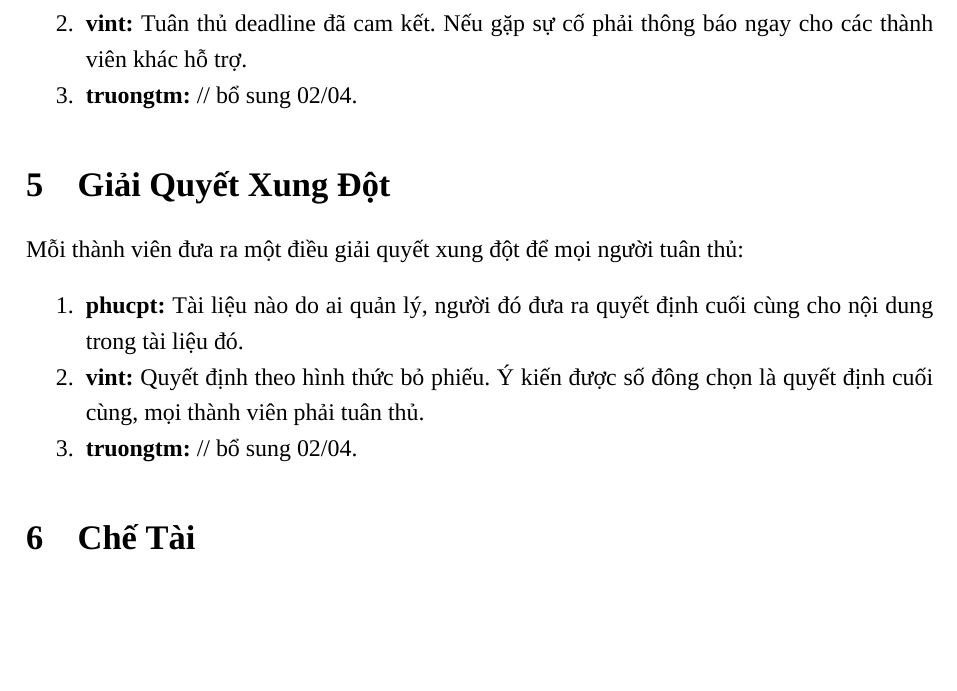
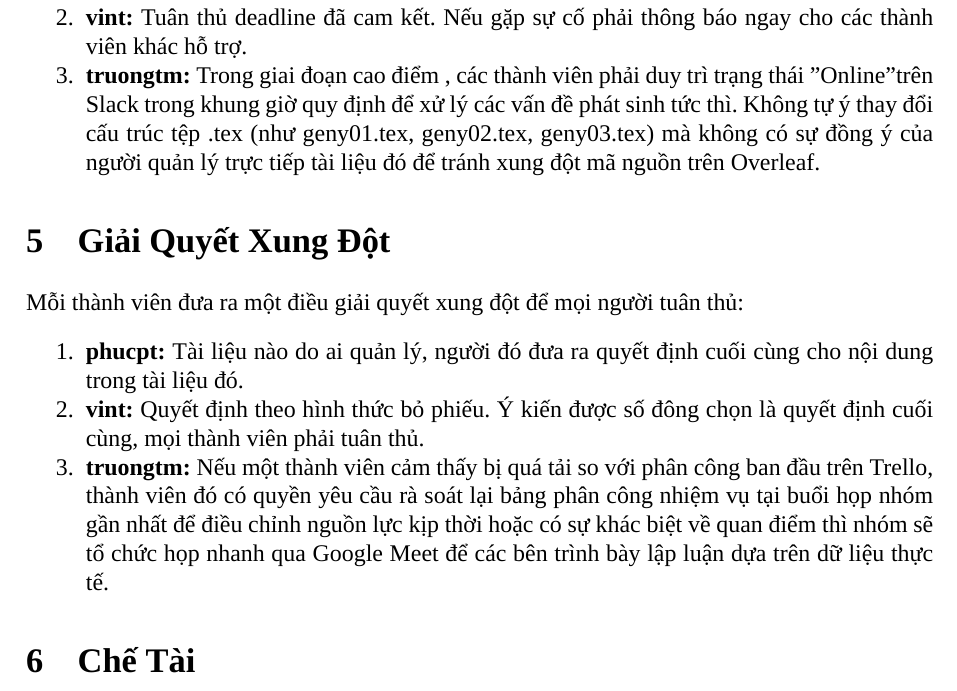
Before and after one commit to phuctanpham/geny, a LaTeX document (src/geny01.tex): part of page 2 of 2, cut so that both start at the same text, the shorter picture padded with empty space. Compiled offline with XeLaTeX; a missing font is replaced by an installed copy or a similar font.

Commit message:
phucpt: refactor geny01.tex for improved formatting and clarity in team responsibilities

```diff
--- a/src/geny01.tex
+++ b/src/geny01.tex
@@ -110,7 +114,7 @@ Mỗi thành viên đưa ra một điều quy tắc làm việc để mọi ngư
 \begin{enumerate}[itemsep=0pt, parsep=0pt]
     \item \textbf{phucpt:} Phản hồi slack và cập nhật trello thường xuyên để mọi người nắm bắt tiến độ lẫn nhau.
     \item \textbf{vint:} Tuân thủ deadline đã cam kết. Nếu gặp sự cố phải thông báo ngay cho các thành viên khác hỗ trợ.
-    \item \textbf{truongtm:} // bổ sung 02/04.
+    \item \textbf{truongtm:} Trong giai đoạn cao điểm , các thành viên phải duy trì trạng thái "Online" trên Slack trong khung giờ quy định để xử lý các vấn đề phát sinh tức thì. Không tự ý thay đổi cấu trúc tệp .tex (như geny01.tex, geny02.tex, geny03.tex) mà không có sự đồng ý của người quản lý trực tiếp tài liệu đó để tránh xung đột mã nguồn trên Overleaf.
 \end{enumerate}
 
 \section{Giải Quyết Xung Đột}
@@ -118,7 +122,7 @@ Mỗi thành viên đưa ra một điều giải quyết xung đột để mọi
 \begin{enumerate}[itemsep=0pt, parsep=0pt]
     \item \textbf{phucpt:} Tài liệu nào do ai quản lý, người đó đưa ra quyết định cuối cùng cho nội dung trong tài liệu đó.
     \item \textbf{vint:} Quyết định theo hình thức bỏ phiếu. Ý kiến được số đông chọn là quyết định cuối cùng, mọi thành viên phải tuân thủ.
-    \item \textbf{truongtm:} // bổ sung 02/04.
+    \item \textbf{truongtm:} Nếu một thành viên cảm thấy bị quá tải so với phân công ban đầu trên Trello, thành viên đó có quyền yêu cầu rà soát lại bảng phân công nhiệm vụ tại buổi họp nhóm gần nhất để điều chỉnh nguồn lực kịp thời hoặc có sự khác biệt về quan điểm thì nhóm sẽ tổ chức họp nhanh qua Google Meet để các bên trình bày lập luận dựa trên dữ liệu thực tế.
 \end{enumerate}
 
 \section{Chế Tài}
```
Also changed, not shown: src/geny01.tex (8 more changed lines).
